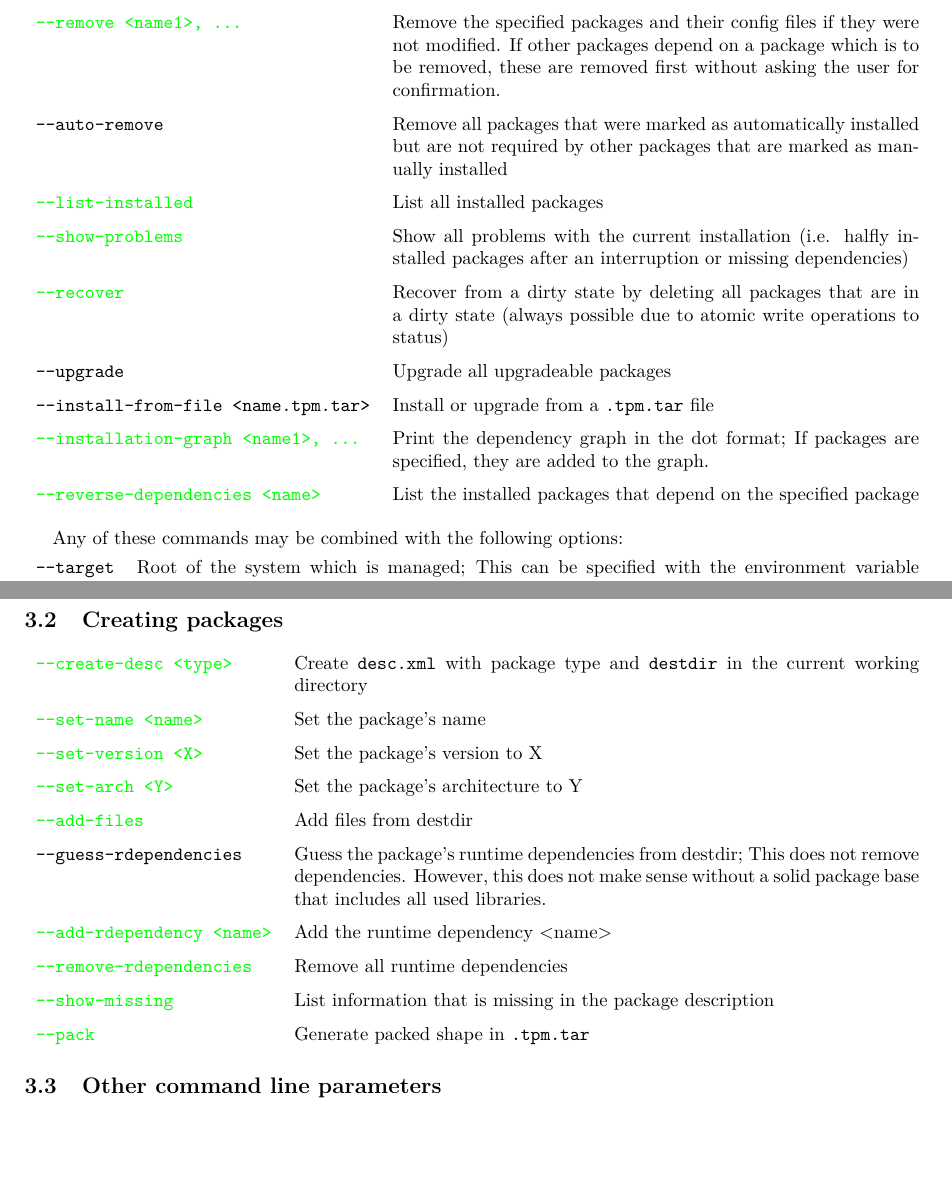
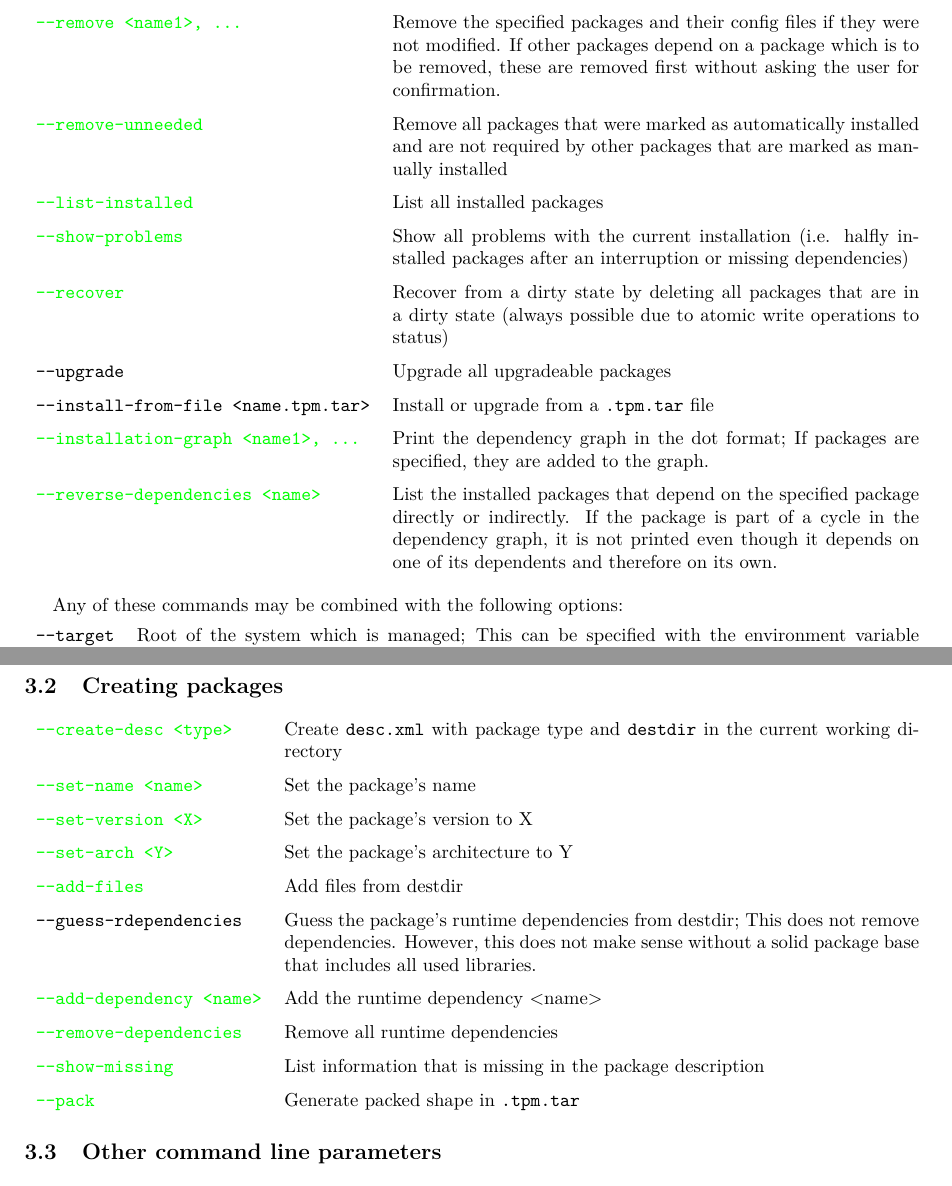
Before and after one commit to erbth/TPM, a LaTeX document (doc/dev.LaTeX/dev.tex): two parts of pages 3 and 4 of 5, joined at a grey line, cut so that both start at the same text, the shorter picture padded with empty space. Compiled offline with pdfLaTeX.

Commit message:
remove-unneeded, reverse-dependencies and recover

```diff
--- a/doc/dev.LaTeX/dev.tex
+++ b/doc/dev.LaTeX/dev.tex
@@ -98,7 +98,7 @@
 
 		\green{\texttt{-{}-remove <name1>, \dots}} & Remove the specified packages and their config files if they were not modified. If other packages depend on a package which is to be removed, these are removed first without asking the user for confirmation. \\
 
-		\texttt{-{}-auto-remove} & Remove all packages that were marked as automatically installed but are not required by other packages that are marked as manually installed \\
+		\green{\texttt{-{}-remove-unneeded}} & Remove all packages that were marked as automatically installed and are not required by other packages that are marked as manually installed \\
 
 		\green{\texttt{-{}-list-installed}} & List all installed packages \\
 
@@ -112,7 +112,7 @@
 
 		\green{\texttt{-{}-installation-graph <name1>, \dots}} & Print the dependency graph in the dot format; If packages are specified, they are added to the graph. \\
 
-		\green{\texttt{-{}-reverse-dependencies <name>}} & List the installed packages that depend on the specified package \\
+		\green{\texttt{-{}-reverse-dependencies <name>}} & List the installed packages that depend on the specified package directly or indirectly. If the package is part of a cycle in the dependency graph, it is not printed even though it depends on one of its dependents and therefore on its own. \\
 
 	\end{tabularx}
 	\egroup
@@ -162,9 +162,9 @@
 
 		\texttt{-{}-guess-rdependencies} & Guess the package's runtime dependencies from destdir; This does not remove dependencies. However, this does not make sense without a solid package base that includes all used libraries. \\
 
-		\green{\texttt{-{}-add-rdependency <name>}} & Add the runtime dependency <name> \\
+		\green{\texttt{-{}-add-dependency <name>}} & Add the runtime dependency <name> \\
 
-		\green{\texttt{-{}-remove-rdependencies}} & Remove all runtime dependencies \\
+		\green{\texttt{-{}-remove-dependencies}} & Remove all runtime dependencies \\
 
 		\green{\texttt{-{}-show-missing}} & List information that is missing in the package description \\
 
```
Also changed, not shown: 6 other files.
